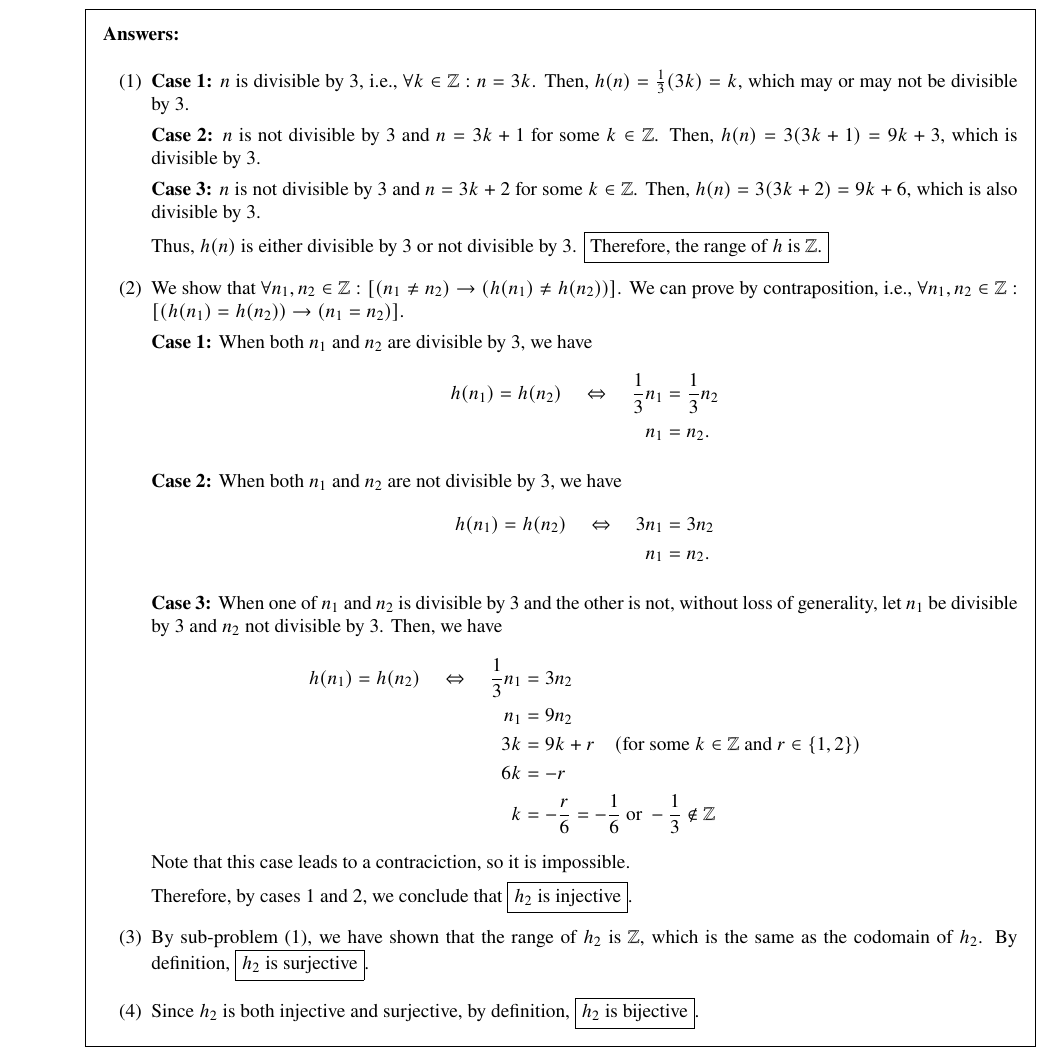
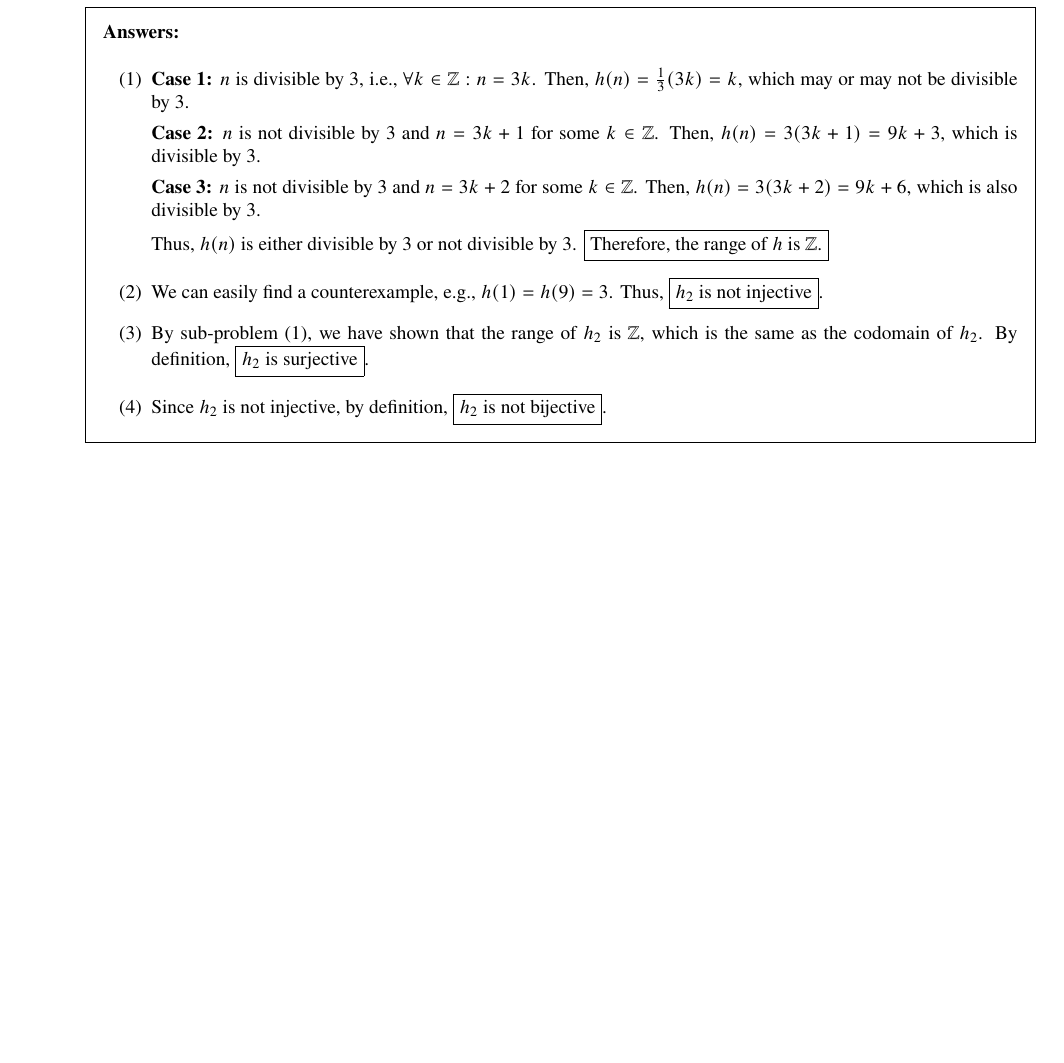
Before and after one commit to ShingZhanho/HKU-Notes, a LaTeX problem sheet (src/COMP2121_1B-Assignment2/COMP2121_1B-Assignment2.tex): part of page 1 of 9, cut so that both start at the same text, the shorter picture padded with empty space. Compiled offline with pdfLaTeX.

Commit message:
fix: q1a2, q1a4 answers

```diff
--- a/src/COMP2121_1B-Assignment2/COMP2121_1B-Assignment2.tex
+++ b/src/COMP2121_1B-Assignment2/COMP2121_1B-Assignment2.tex
@@ -47,38 +47,12 @@
                 Thus, $h(n)$ is either divisible by 3 or not divisible by 3.
                 \fbox{Therefore, the range of $h$ is $\Z$.}
 
-                \item We show that $\forall n_1,n_2\in\Z:[(n_1\neq n_2)\rightarrow(h(n_1)\neq h(n_2))]$.
-                We can prove by contraposition, i.e., $\forall n_1,n_2\in\Z:[(h(n_1)=h(n_2))\rightarrow(n_1=n_2)]$.
-
-                \textbf{Case 1:} When both $n_1$ and $n_2$ are divisible by 3, we have
-                \begin{align*}
-                    h(n_1)=h(n_2) \quad\Leftrightarrow\quad \frac{1}{3}n_1&=\frac{1}{3}n_2\\
-                    n_1&=n_2.
-                \end{align*}
-
-                \textbf{Case 2:} When both $n_1$ and $n_2$ are not divisible by 3, we have
-                \begin{align*}
-                    h(n_1)=h(n_2) \quad\Leftrightarrow\quad 3n_1&=3n_2\\
-                    n_1&=n_2.
-                \end{align*}
-
-                \textbf{Case 3:} When one of $n_1$ and $n_2$ is divisible by 3 and the other is not,
-                without loss of generality, let $n_1$ be divisible by 3 and $n_2$ not divisible by 3.
-                Then, we have
-                \begin{align*}
-                    h(n_1)=h(n_2) \quad\Leftrightarrow\quad \frac{1}{3}n_1&=3n_2\\
-                    n_1&=9n_2\\
-                    3k&=9k+r\quad(\text{for some }k\in\Z\text{ and }r\in\set{1,2})\\
-                    6k&=-r\\
-                    k&=-\frac{r}{6}=-\frac{1}{6} \text{ or } -\frac{1}{3} \notin\Z
-                \end{align*}
-                Note that this case leads to a contraciction, so it is impossible.
-
-                Therefore, by cases 1 and 2, we conclude that \fbox{$h_2$ is injective}.
+                \item We can easily find a counterexample, e.g., $h(1)=h(9)=3$.
+                Thus, \fbox{$h_2$ is not injective}.
 
                 \item By sub-problem (1), we have shown that the range of $h_2$ is $\Z$,
                 which is the same as the codomain of $h_2$. By definition, \fbox{$h_2$ is surjective}.
 
-                \item Since $h_2$ is both injective and surjective, by definition, \fbox{$h_2$ is bijective}.
+                \item Since $h_2$ is not injective, by definition, \fbox{$h_2$ is not bijective}.
             \end{enumerate}
         \end{solution}
```
Also changed, not shown: src/COMP2121_1B-Assignment2/COMP2121_1B-Assignment2.tex (2 more changed lines).
